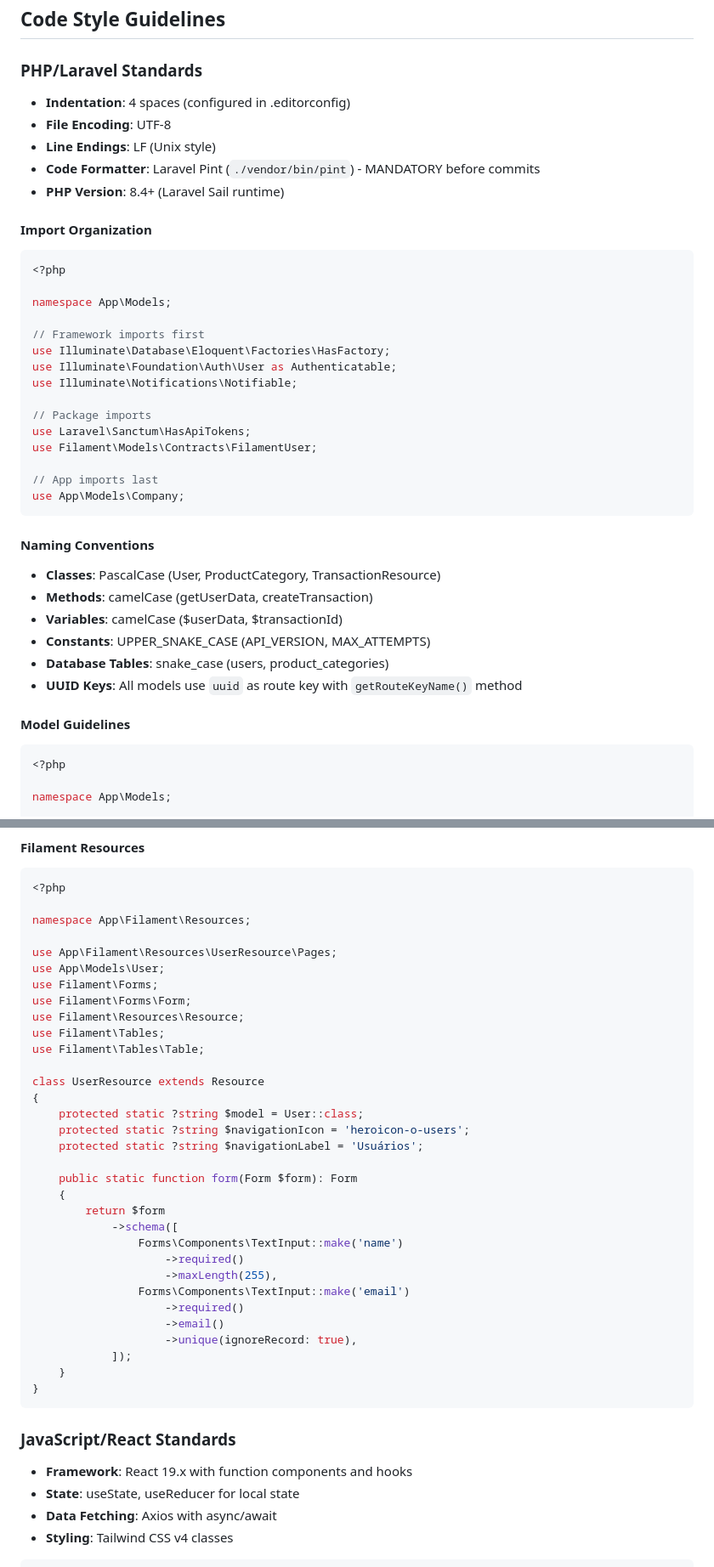
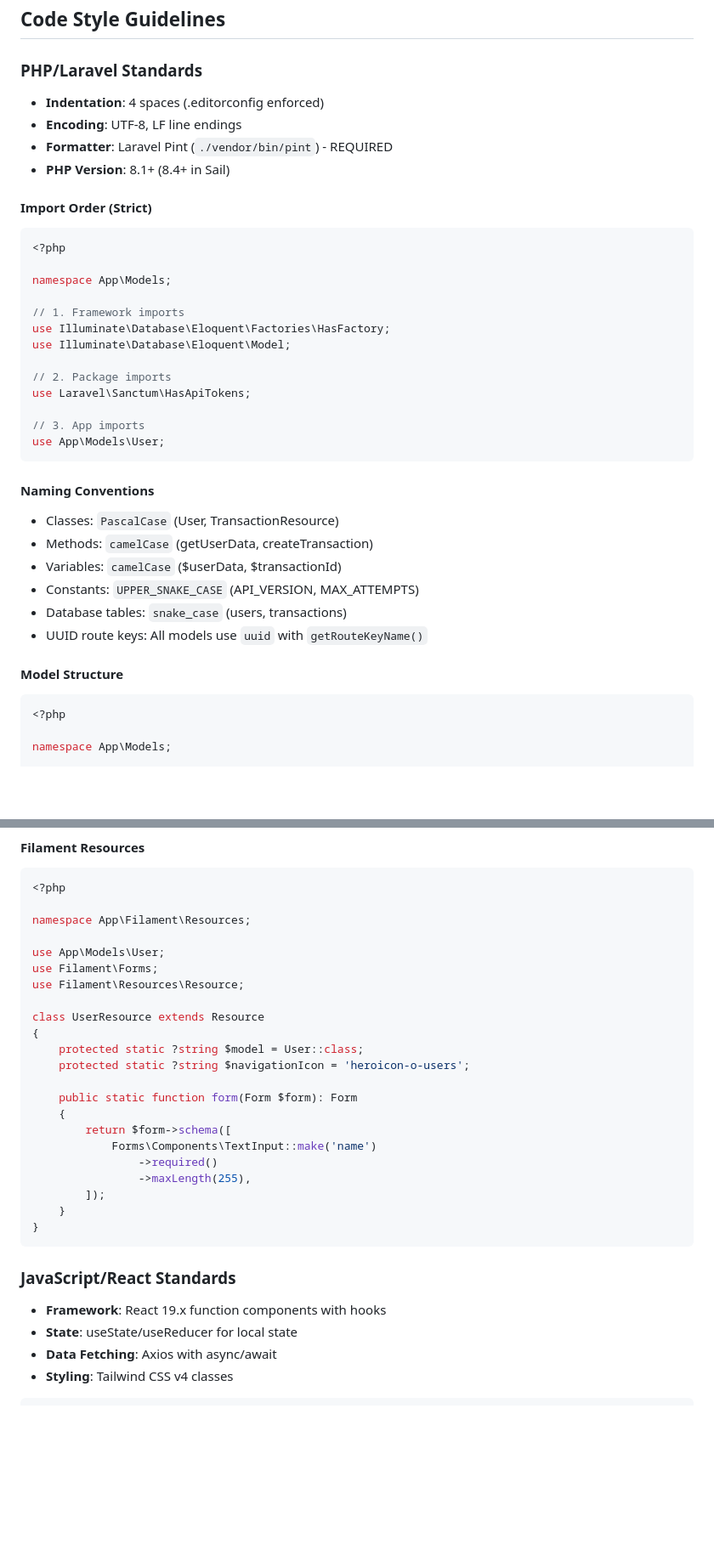
Before and after one commit to tinho1123/CarvaSys, a Markdown page: AGENTS.md, 2 parts joined by grey strips. Shown at 85% size. GitHub-like rendering; blank space fills up the shorter version.

````diff
--- a/AGENTS.md
+++ b/AGENTS.md
@@ -85,40 +52,37 @@ npm run build
 ## Code Style Guidelines
 
 ### PHP/Laravel Standards
-- **Indentation**: 4 spaces (configured in .editorconfig)
-- **File Encoding**: UTF-8
-- **Line Endings**: LF (Unix style)
-- **Code Formatter**: Laravel Pint (`./vendor/bin/pint`) - MANDATORY before commits
-- **PHP Version**: 8.4+ (Laravel Sail runtime)
+- **Indentation**: 4 spaces (.editorconfig enforced)
+- **Encoding**: UTF-8, LF line endings
+- **Formatter**: Laravel Pint (`./vendor/bin/pint`) - REQUIRED
+- **PHP Version**: 8.1+ (8.4+ in Sail)
 
-#### Import Organization
+#### Import Order (Strict)
 ```php
 <?php
 
 namespace App\Models;
 
-// Framework imports first
+// 1. Framework imports
 use Illuminate\Database\Eloquent\Factories\HasFactory;
-use Illuminate\Foundation\Auth\User as Authenticatable;
-use Illuminate\Notifications\Notifiable;
+use Illuminate\Database\Eloquent\Model;
 
-// Package imports
+// 2. Package imports
 use Laravel\Sanctum\HasApiTokens;
-use Filament\Models\Contracts\FilamentUser;
 
-// App imports last
-use App\Models\Company;
+// 3. App imports
+use App\Models\User;
 ```
 
 #### Naming Conventions
-- **Classes**: PascalCase (User, ProductCategory, TransactionResource)
-- **Methods**: camelCase (getUserData, createTransaction)
-- **Variables**: camelCase ($userData, $transactionId)
-- **Constants**: UPPER_SNAKE_CASE (API_VERSION, MAX_ATTEMPTS)
-- **Database Tables**: snake_case (users, product_categories)
-- **UUID Keys**: All models use `uuid` as route key with `getRouteKeyName()` method
+- Classes: `PascalCase` (User, TransactionResource)
+- Methods: `camelCase` (getUserData, createTransaction)
+- Variables: `camelCase` ($userData, $transactionId)
+- Constants: `UPPER_SNAKE_CASE` (API_VERSION, MAX_ATTEMPTS)
+- Database tables: `snake_case` (users, transactions)
+- UUID route keys: All models use `uuid` with `getRouteKeyName()`
 
-#### Model Guidelines
+#### Model Structure
 ```php
 <?php
 
@@ -164,39 +127,29 @@ class Transaction extends Model
 
 namespace App\Filament\Resources;
 
-use App\Filament\Resources\UserResource\Pages;
 use App\Models\User;
 use Filament\Forms;
-use Filament\Forms\Form;
 use Filament\Resources\Resource;
-use Filament\Tables;
-use Filament\Tables\Table;
 
 class UserResource extends Resource
 {
     protected static ?string $model = User::class;
     protected static ?string $navigationIcon = 'heroicon-o-users';
-    protected static ?string $navigationLabel = 'Usuários';
 
     public static function form(Form $form): Form
     {
-        return $form
-            ->schema([
-                Forms\Components\TextInput::make('name')
-                    ->required()
-                    ->maxLength(255),
-                Forms\Components\TextInput::make('email')
-                    ->required()
-                    ->email()
-                    ->unique(ignoreRecord: true),
-            ]);
+        return $form->schema([
+            Forms\Components\TextInput::make('name')
+                ->required()
+                ->maxLength(255),
+        ]);
     }
 }
 ```
 
 ### JavaScript/React Standards
-- **Framework**: React 19.x with function components and hooks
-- **State**: useState, useReducer for local state
+- **Framework**: React 19.x function components with hooks
+- **State**: useState/useReducer for local state
 - **Data Fetching**: Axios with async/await
 - **Styling**: Tailwind CSS v4 classes
 
````
Also changed, not shown: other parts of AGENTS.md (+64 -114 lines).
